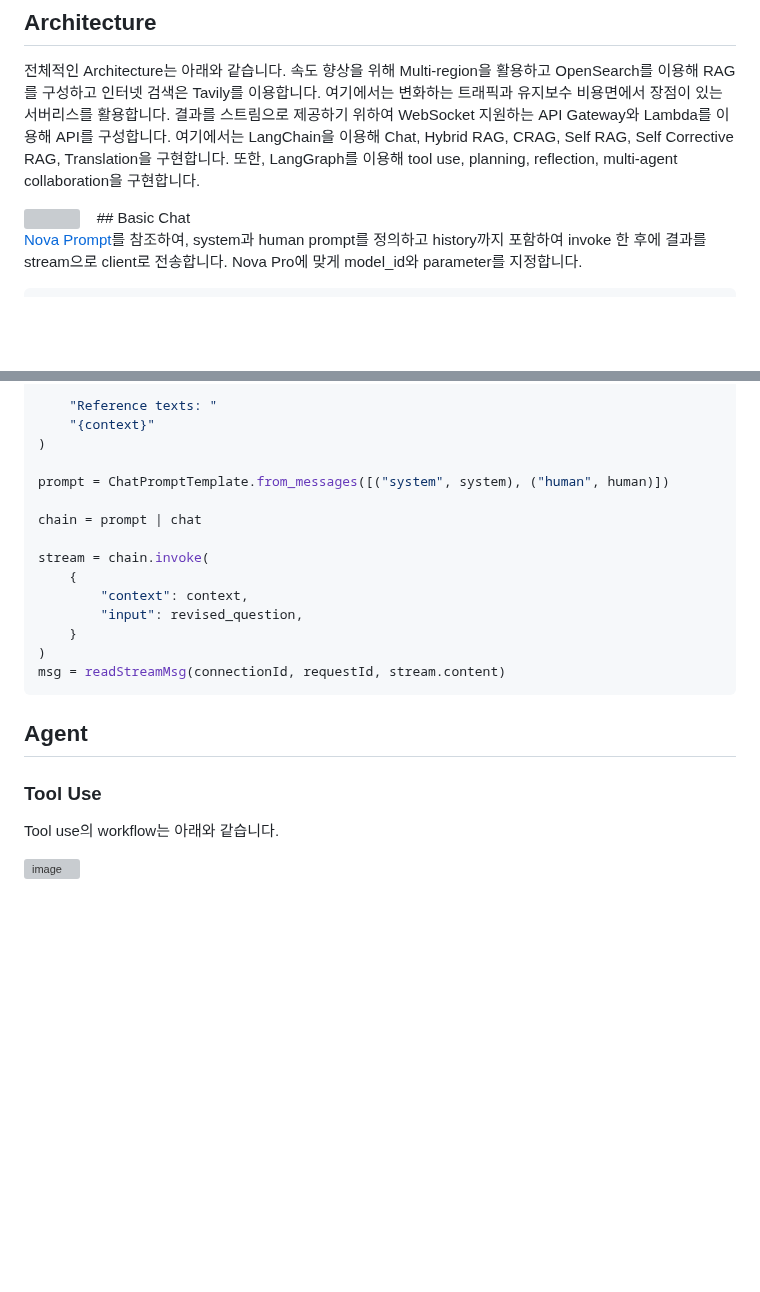
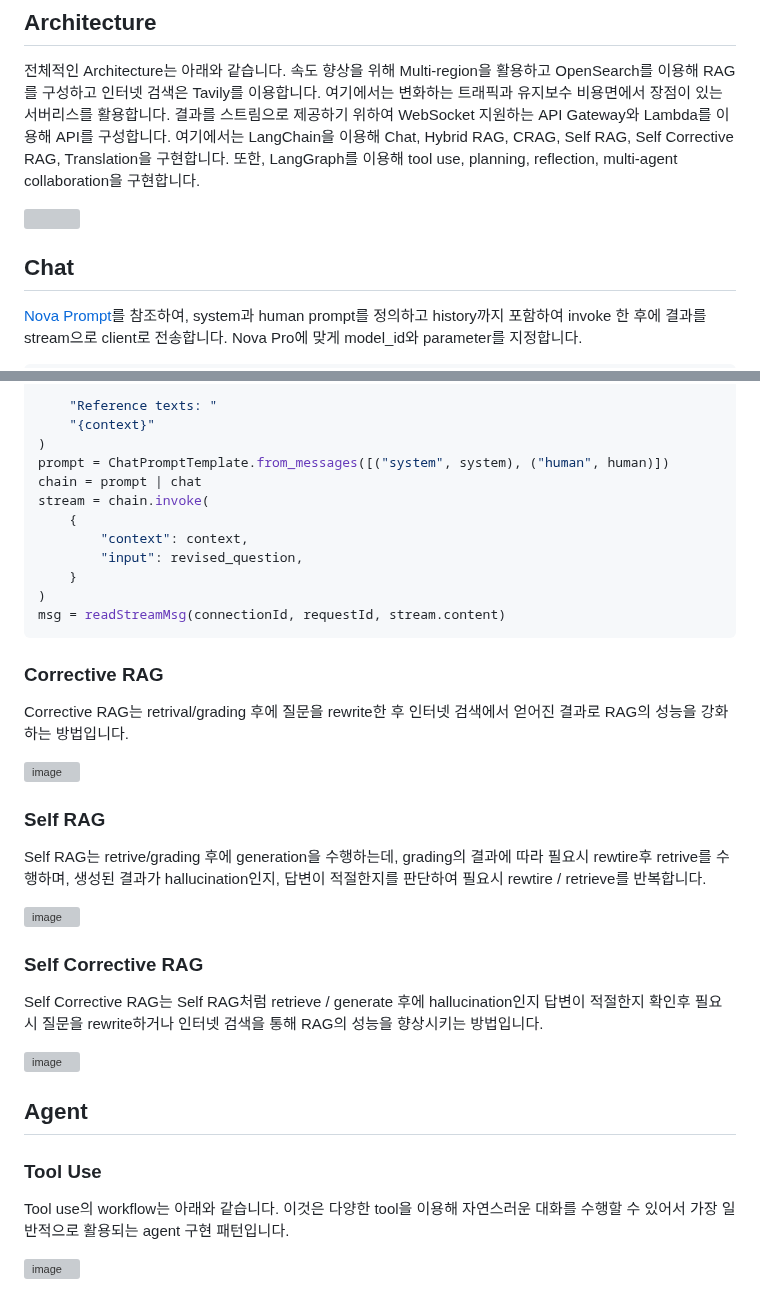
Before and after one commit to kyopark2014/nova-agent, a Markdown page: README.md, 2 parts joined by grey strips. Rendered like a GitHub page; blank space fills up the shorter version; grey boxes are pictures that could not be loaded.

````diff
--- a/README.md
+++ b/README.md
@@ -7,9 +7,9 @@
 
 전체적인 Architecture는 아래와 같습니다. 속도 향상을 위해 Multi-region을 활용하고 OpenSearch를 이용해 RAG를 구성하고 인터넷 검색은 Tavily를 이용합니다. 여기에서는 변화하는 트래픽과 유지보수 비용면에서 장점이 있는 서버리스를 활용합니다. 결과를 스트림으로 제공하기 위하여 WebSocket 지원하는 API Gateway와 Lambda를 이용해 API를 구성합니다. 여기에서는 LangChain을 이용해 Chat, Hybrid RAG, CRAG, Self RAG, Self Corrective RAG, Translation을 구현합니다. 또한, LangGraph를 이용해 tool use, planning, reflection, multi-agent collaboration을 구현합니다.
 
-<img src="https://github.com/user-attachments/assets/910b0706-52d5-4c91-8c09-5e9ab90097b6" width="800">
+<img src="https://github.com/user-attachments/assets/6347a5ec-332c-4636-b2e3-f173574fad1f" width="800">
 
-## Basic Chat
+## Chat
 
 [Nova Prompt](https://docs.aws.amazon.com/nova/latest/userguide/prompting-precision.html)를 참조하여, system과 human prompt를 정의하고 history까지 포함하여 invoke 한 후에 결과를 stream으로 client로 전송합니다. Nova Pro에 맞게 model_id와 parameter를 지정합니다.
 
@@ -72,11 +72,8 @@ human = (
     "Reference texts: "
     "{context}"
 )
-
 prompt = ChatPromptTemplate.from_messages([("system", system), ("human", human)])
-
 chain = prompt | chat
-
 stream = chain.invoke(
     {
         "context": context,
@@ -86,11 +83,30 @@ stream = chain.invoke(
 msg = readStreamMsg(connectionId, requestId, stream.content)
 ```
 
+### Corrective RAG
+
+Corrective RAG는 retrival/grading 후에 질문을 rewrite한 후 인터넷 검색에서 얻어진 결과로 RAG의 성능을 강화하는 방법입니다.
+
+![image](https://github.com/user-attachments/assets/27228159-b307-4588-8a8a-61d8deaa90e3)
+
+### Self RAG
+
+Self RAG는 retrive/grading 후에 generation을 수행하는데, grading의 결과에 따라 필요시 rewtire후 retrive를 수행하며, 생성된 결과가 hallucination인지, 답변이 적절한지를 판단하여 필요시 rewtire / retrieve를 반복합니다.
+
+![image](https://github.com/user-attachments/assets/b1f2db6c-f23f-4382-86f6-0fa7d3fe0595)
+
+### Self Corrective RAG
+
+Self Corrective RAG는 Self RAG처럼 retrieve / generate 후에 hallucination인지 답변이 적절한지 확인후 필요시 질문을 rewrite하거나 인터넷 검색을 통해 RAG의 성능을 향상시키는 방법입니다.
+
+![image](https://github.com/user-attachments/assets/9a18f7f9-0249-42f7-983e-c5a7f9d18682)
+
+
 ## Agent
 
 ### Tool Use
 
-Tool use의 workflow는 아래와 같습니다.
+Tool use의 workflow는 아래와 같습니다. 이것은 다양한 tool을 이용해 자연스러운 대화를 수행할 수 있어서 가장 일반적으로 활용되는 agent 구현 패턴입니다.
 
 ![image](https://github.com/user-attachments/assets/5be0a600-1e21-43f3-9af4-c3f65dccb4cc)
 
````
Also changed, not shown: other parts of README.md (+2 -0 lines).
